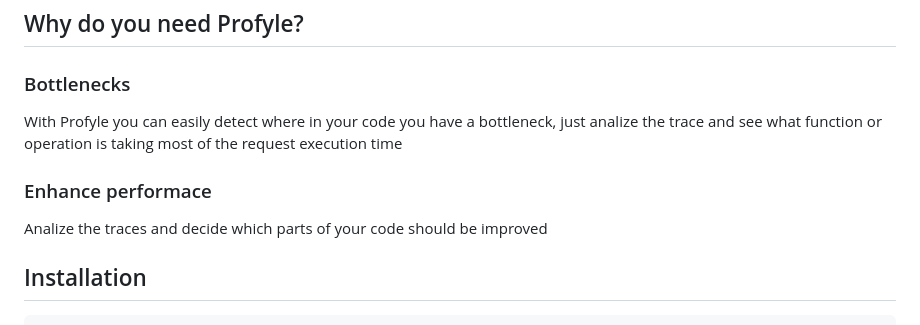
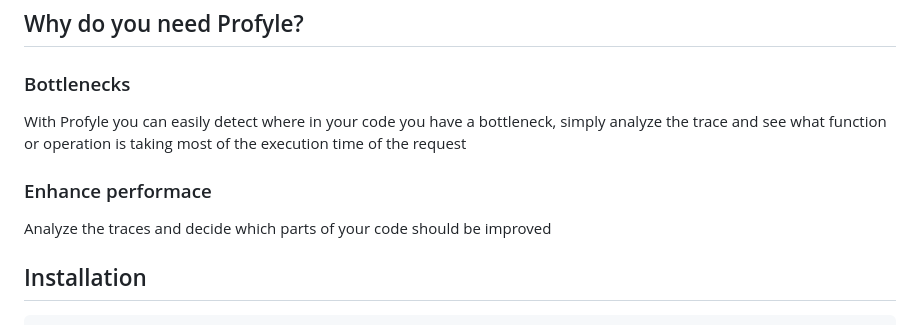
Before and after one commit to vpcarlos/profyle, a Markdown page: README.md, the part around the change. GitHub-like rendering.

Commit message:
Fix typo

```diff
--- a/README.md
+++ b/README.md
@@ -10,10 +10,10 @@
 
 ## Why do you need Profyle?
 ### Bottlenecks
-With Profyle you can easily detect where in your code you have a bottleneck, just analize the trace and see what function or operation is taking most of the request execution time
+With Profyle you can easily detect where in your code you have a bottleneck, simply analyze the trace and see what function or operation is taking most of the execution time of the request
 
 ### Enhance performace
-Analize the traces and decide which parts of your code should be improved
+Analyze the traces and decide which parts of your code should be improved
 
 
 ## Installation
```
